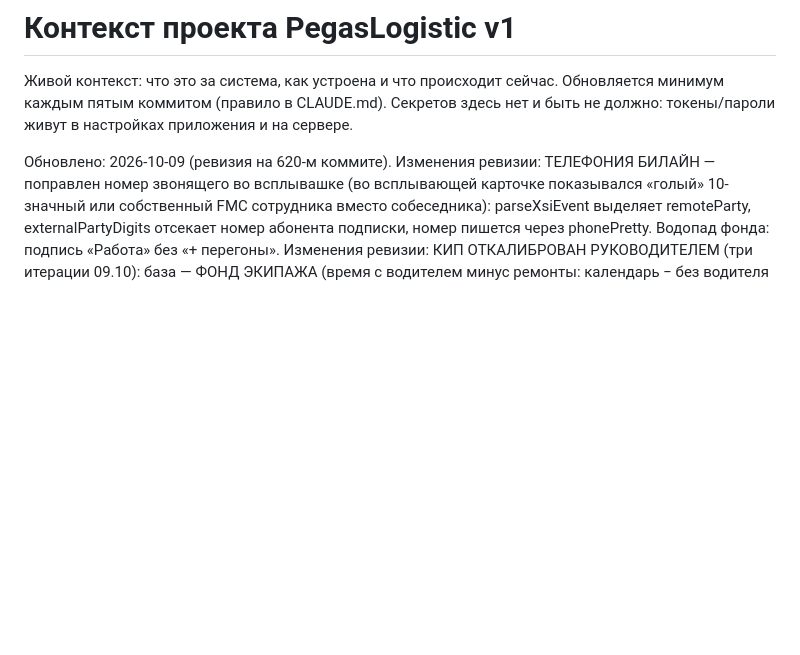
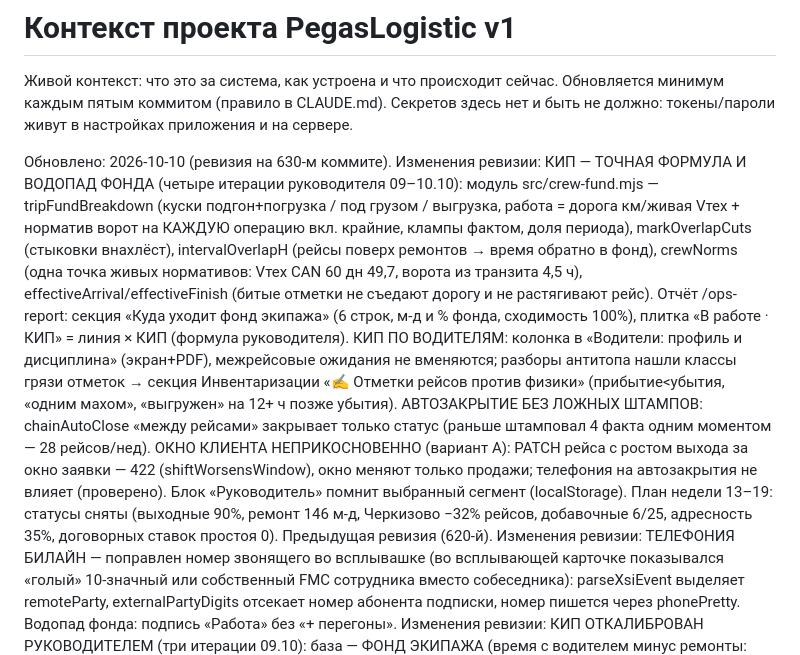
Before and after one commit to Tuma58/planner_pegas, a Markdown page: docs/CONTEXT.md, the part around the change. GitHub-like rendering; blank space fills up the shorter version.

Commit message:
CONTEXT.md: ревизия на 630-м коммите
Co-Authored-By: Claude Fable 5 <noreply@anthropic.com>

```diff
--- a/docs/CONTEXT.md
+++ b/docs/CONTEXT.md
@@ -5,7 +5,32 @@
 Секретов здесь нет и быть не должно: токены/пароли живут в настройках
 приложения и на сервере.
 
-Обновлено: 2026-10-09 (ревизия на 620-м коммите).
+Обновлено: 2026-10-10 (ревизия на 630-м коммите).
+Изменения ревизии: КИП — ТОЧНАЯ ФОРМУЛА И ВОДОПАД ФОНДА (четыре
+итерации руководителя 09–10.10): модуль src/crew-fund.mjs —
+tripFundBreakdown (куски подгон+погрузка / под грузом / выгрузка,
+работа = дорога км/живая Vтех + норматив ворот на КАЖДУЮ операцию
+вкл. крайние, клампы фактом, доля периода), markOverlapCuts (стыковки
+внахлёст), intervalOverlapH (рейсы поверх ремонтов → время обратно в
+фонд), crewNorms (одна точка живых нормативов: Vтех CAN 60 дн 49,7,
+ворота из транзита 4,5 ч), effectiveArrival/effectiveFinish (битые
+отметки не съедают дорогу и не растягивают рейс). Отчёт /ops-report:
+секция «Куда уходит фонд экипажа» (6 строк, м-д и % фонда, сходимость
+100%), плитка «В работе · КИП» = линия × КИП (формула руководителя).
+КИП ПО ВОДИТЕЛЯМ: колонка в «Водители: профиль и дисциплина»
+(экран+PDF), межрейсовые ожидания не вменяются; разборы антитопа
+нашли классы грязи отметок → секция Инвентаризации «✍ Отметки рейсов
+против физики» (прибытие<убытия, «одним махом», «выгружен» на 12+ ч
+позже убытия). АВТОЗАКРЫТИЕ БЕЗ ЛОЖНЫХ ШТАМПОВ: chainAutoClose
+«между рейсами» закрывает только статус (раньше штамповал 4 факта
+одним моментом — 28 рейсов/нед). ОКНО КЛИЕНТА НЕПРИКОСНОВЕННО
+(вариант А): PATCH рейса с ростом выхода за окно заявки — 422
+(shiftWorsensWindow), окно меняют только продажи; телефония на
+автозакрытия не влияет (проверено). Блок «Руководитель» помнит
+выбранный сегмент (localStorage). План недели 13–19: статусы сняты
+(выходные 90%, ремонт 146 м-д, Черкизово −32% рейсов, добавочные
+6/25, адресность 35%, договорных ставок простоя 0).
+Предыдущая ревизия (620-й).
 Изменения ревизии: ТЕЛЕФОНИЯ БИЛАЙН — поправлен номер звонящего во
 всплывашке (во всплывающей карточке показывался «голый» 10-значный или
 собственный FMC сотрудника вместо собеседника): parseXsiEvent выделяет
```
